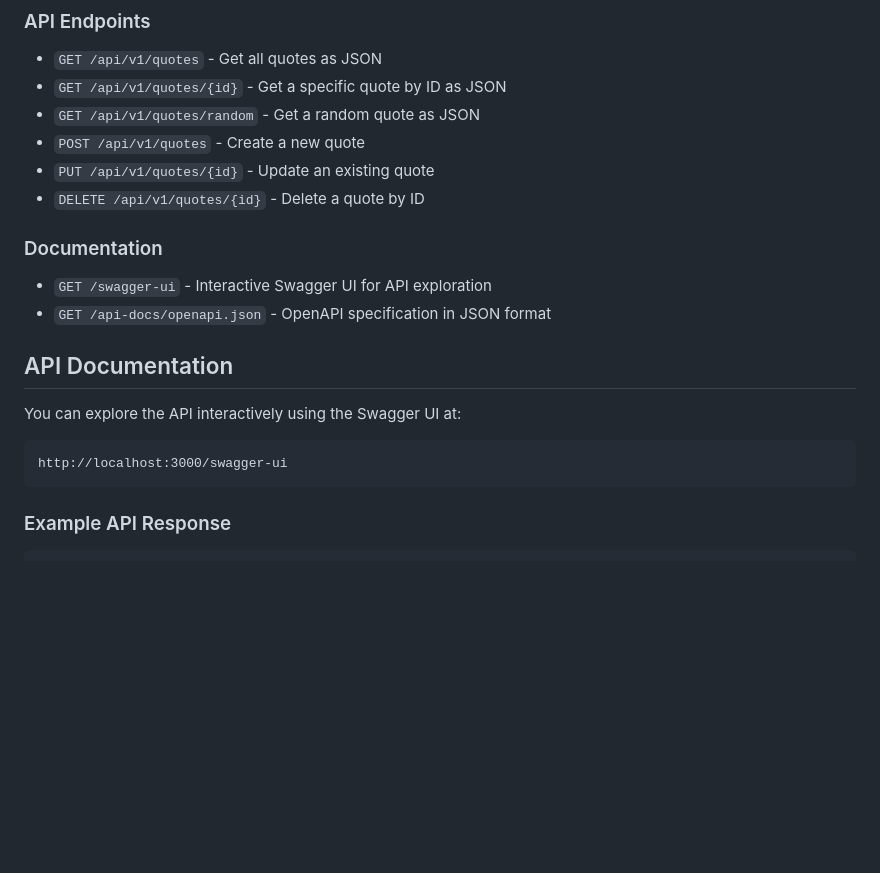
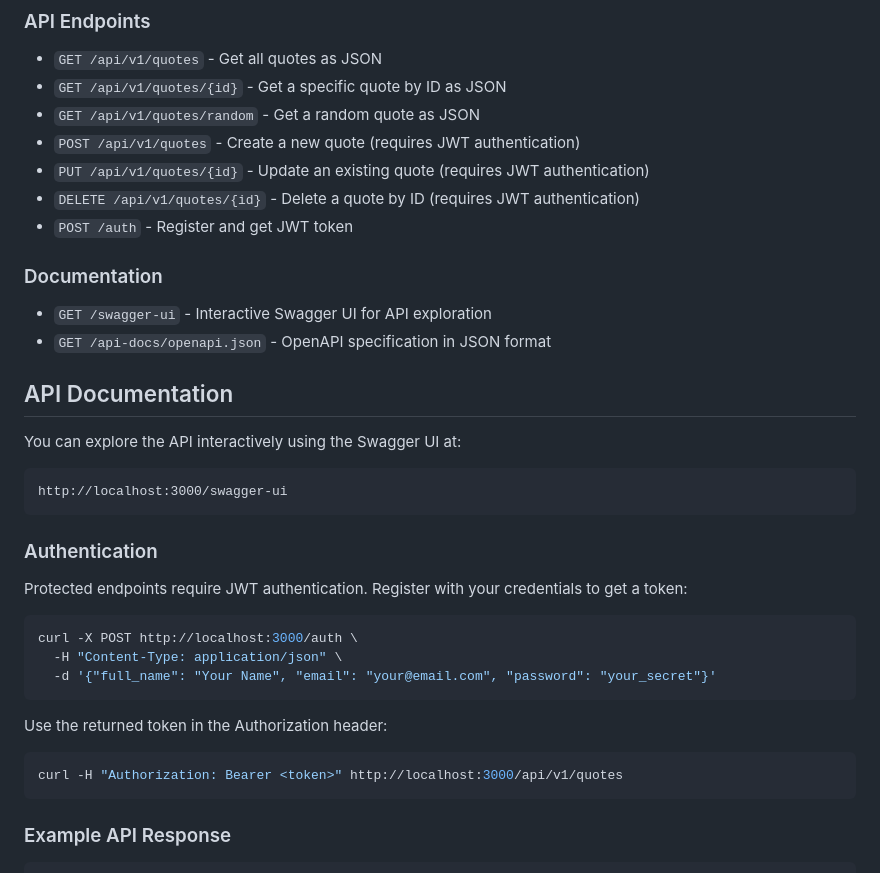
Before and after one commit to planetaska/quote-server, a Markdown page: README.md, the part around the change printed below. GitHub-like rendering; blank space fills up the shorter version.

````diff
--- a/README.md
+++ b/README.md
@@ -68,9 +71,10 @@ The server will be available at: `http://localhost:3000`
 - `GET /api/v1/quotes` - Get all quotes as JSON
 - `GET /api/v1/quotes/{id}` - Get a specific quote by ID as JSON
 - `GET /api/v1/quotes/random` - Get a random quote as JSON
-- `POST /api/v1/quotes` - Create a new quote
-- `PUT /api/v1/quotes/{id}` - Update an existing quote
-- `DELETE /api/v1/quotes/{id}` - Delete a quote by ID
+- `POST /api/v1/quotes` - Create a new quote (requires JWT authentication)
+- `PUT /api/v1/quotes/{id}` - Update an existing quote (requires JWT authentication)
+- `DELETE /api/v1/quotes/{id}` - Delete a quote by ID (requires JWT authentication)
+- `POST /auth` - Register and get JWT token
 
 ### Documentation
 - `GET /swagger-ui` - Interactive Swagger UI for API exploration
@@ -82,6 +86,21 @@ You can explore the API interactively using the Swagger UI at:
 
 ```
 http://localhost:3000/swagger-ui
+```
+
+### Authentication
+
+Protected endpoints require JWT authentication. Register with your credentials to get a token:
+
+```bash
+curl -X POST http://localhost:3000/auth \
+  -H "Content-Type: application/json" \
+  -d '{"full_name": "Your Name", "email": "your@email.com", "password": "your_secret"}'
+```
+
+Use the returned token in the Authorization header:
+```bash
+curl -H "Authorization: Bearer <token>" http://localhost:3000/api/v1/quotes
 ```
 
 ### Example API Response
````
Also changed, not shown: other parts of README.md (+17 -17 lines).
